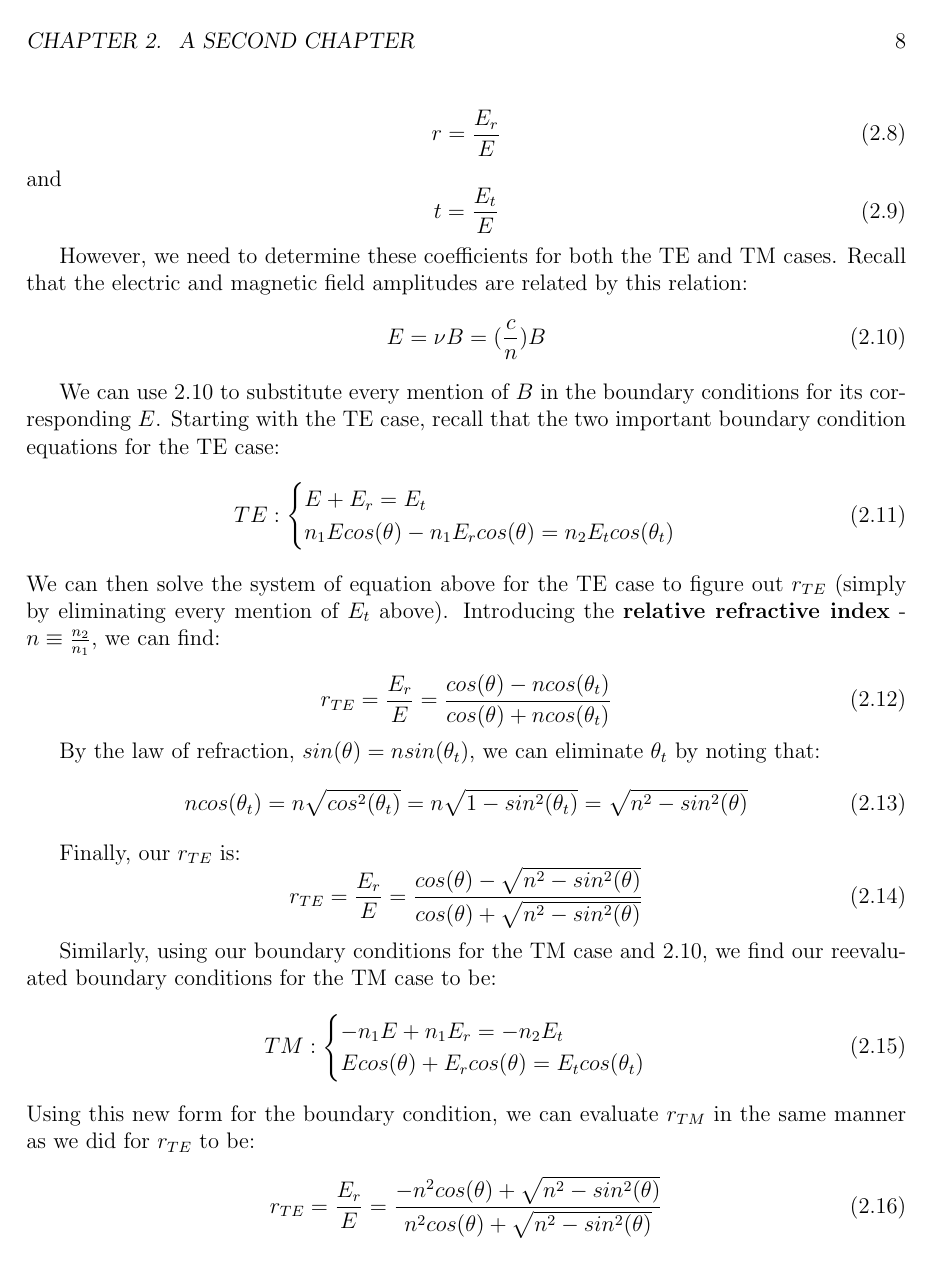
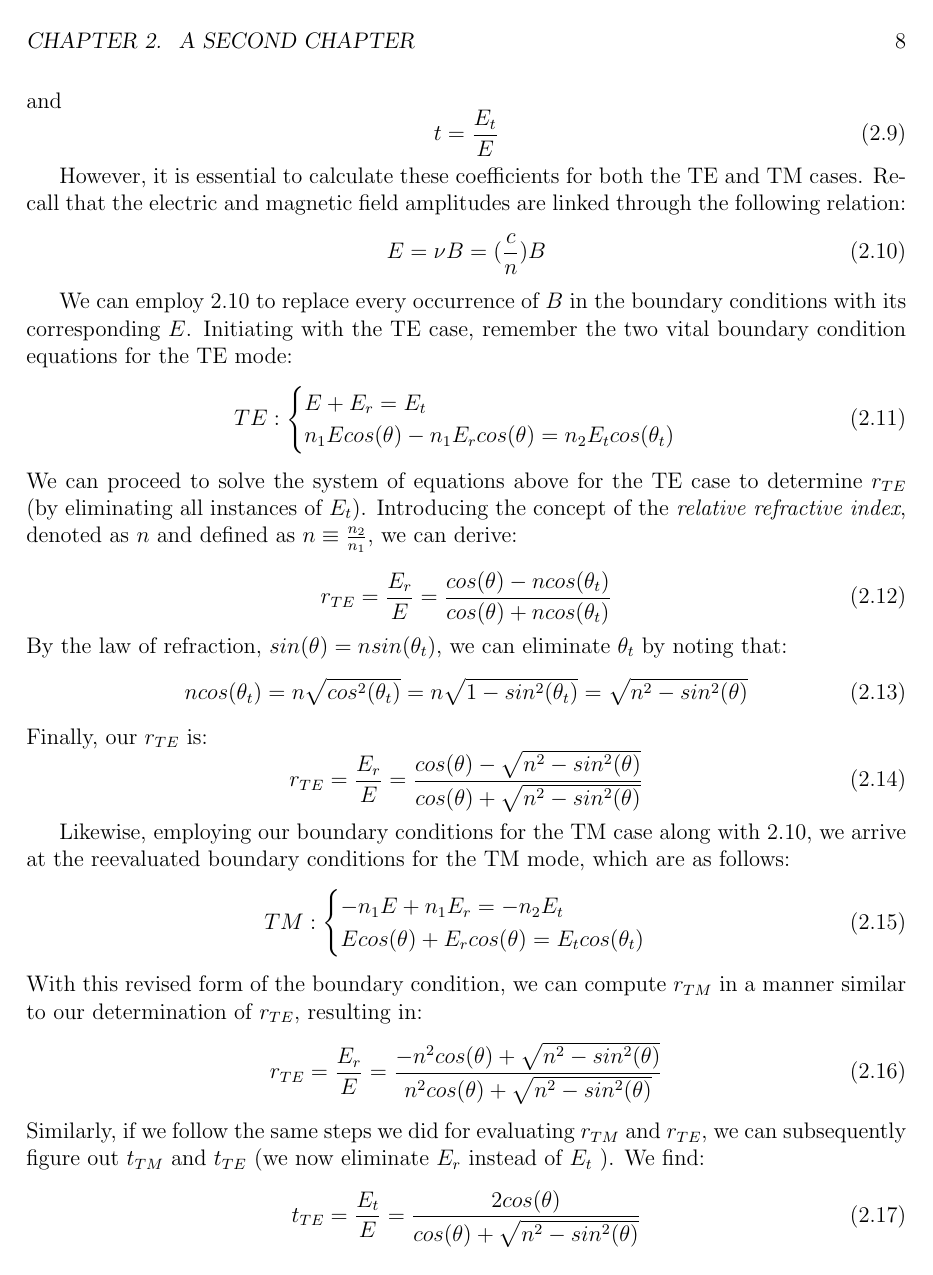
Before and after one commit to Collins-kariuk/Physics-Thesis-PDRCs, a LaTeX thesis (MainDraft.tex, which reads Chapters/Chapter2.tex): page 15 of 18. Compiled offline with pdfLaTeX.

Commit message:
Rephrased "Boundary Conditions for TM Waves" & "Reflection and Transmission Coefficients" sections

```diff
--- a/Chapters/Chapter2.tex
+++ b/Chapters/Chapter2.tex
@@ -101,12 +98,12 @@ and
 t = \frac{E_t}{E}
 \end{equation}
 
-However, we need to determine these coefficients for both the TE and TM cases. Recall that the electric and magnetic field amplitudes are related by this relation:
+However, it is essential to calculate these coefficients for both the TE and TM cases. Recall that the electric and magnetic field amplitudes are linked through the following relation:
 \begin{equation} \label{Equation relating the electric and magnetic field amplitudes}
 E = \nu B = (\frac{c}{n})B
 \end{equation}
 
-We can use \ref{Equation relating the electric and magnetic field amplitudes} to substitute every mention of $B$ in the boundary conditions for its corresponding $E$. Starting with the TE case, recall that the two important boundary condition equations for the TE case:
+We can employ \ref{Equation relating the electric and magnetic field amplitudes} to replace every occurrence of \(B\) in the boundary conditions with its corresponding \(E\). Initiating with the TE case, remember the two vital boundary condition equations for the TE mode:
 \begin{equation}
 TE:
 \begin{cases} \label{TE boundary conditions}
@@ -114,23 +111,21 @@ TE:
   n_1Ecos(\theta) - n_1E_rcos(\theta) = n_2E_tcos(\theta_t)
 \end{cases}
 \end{equation}
-We can then solve the system of equation above for the TE case to figure out $r_{TE}$ (simply by eliminating every mention of $E_t$ above). Introducing the \textbf{relative refractive index} - $n \equiv \frac{n_2}{n_1}$, we can find:
+We can proceed to solve the system of equations above for the TE case to determine $r_{TE}$ (by eliminating all instances of $E_t$). Introducing the concept of the \textit{relative refractive index}, denoted as $n$ and defined as $n \equiv \frac{n_2}{n_1}$, we can derive:
 
 \begin{equation} \label{Reflection coefficient (TE) in terms of n}
 r_{TE} = \frac{E_r}{E} = \frac{cos(\theta) - ncos(\theta_t)}{cos(\theta) + ncos(\theta_t)}
 \end{equation}
-
 By the law of refraction, $sin(\theta) = nsin(\theta_t)$, we can eliminate $\theta_t$ by noting that:
 \begin{equation} \label{Replacing \theta_t using the law of refraction}
 ncos(\theta_t) = n \sqrt{cos^{2}(\theta_t)} = n\sqrt{1 - sin^2(\theta_t)} = \sqrt{n^2 - sin^2(\theta)}
 \end{equation}
-
 Finally, our $r_{TE}$ is:
 \begin{equation} \label{Reflection coefficient (TE) without \theta_t}
 r_{TE} = \frac{E_r}{E} = \frac{cos(\theta) - \sqrt{n^2 - sin^2(\theta)}}{cos(\theta) + \sqrt{n^2 - sin^2(\theta)}}
 \end{equation}
 
-Similarly, using our boundary conditions for the TM case and \ref{Equation relating the electric and magnetic field amplitudes}, we find our reevaluated boundary conditions for the TM case to be:
+Likewise, employing our boundary conditions for the TM case along with \ref{Equation relating the electric and magnetic field amplitudes}, we arrive at the reevaluated boundary conditions for the TM mode, which are as follows:
 \begin{equation}
 TM:
 \begin{cases} \label{TM boundary conditions}
@@ -138,11 +133,10 @@ TM:
   Ecos(\theta) + E_rcos(\theta) = E_tcos(\theta_t)
 \end{cases}
 \end{equation}
-Using this new form for the boundary condition, we can evaluate $r_{TM}$ in the same manner as we did for $r_{TE}$ to be:
+With this revised form of the boundary condition, we can compute $r_{TM}$ in a manner similar to our determination of $r_{TE}$, resulting in:
 \begin{equation} \label{Reflection coefficient (TM) without \theta_t}
 r_{TE} = \frac{E_r}{E} = \frac{-n^2cos(\theta) + \sqrt{n^2 - sin^2(\theta)}}{n^2cos(\theta) + \sqrt{n^2 - sin^2(\theta)}}
 \end{equation}
-
 Similarly, if we follow the same steps we did for evaluating $r_{TM}$ and $r_{TE}$, we can subsequently figure out $t_{TM}$ and $t_{TE}$ (we now eliminate $E_r$ instead of $E_t$ ). We find:
 \begin{equation} \label{Reflection coefficient (TM) without \theta_t}
 t_{TE} = \frac{E_t}{E} = \frac{2cos(\theta)}{cos(\theta) + \sqrt{n^2 - sin^2(\theta)}}
```
Also changed, not shown: Chapters/Chapter2.tex (17 more changed lines).
